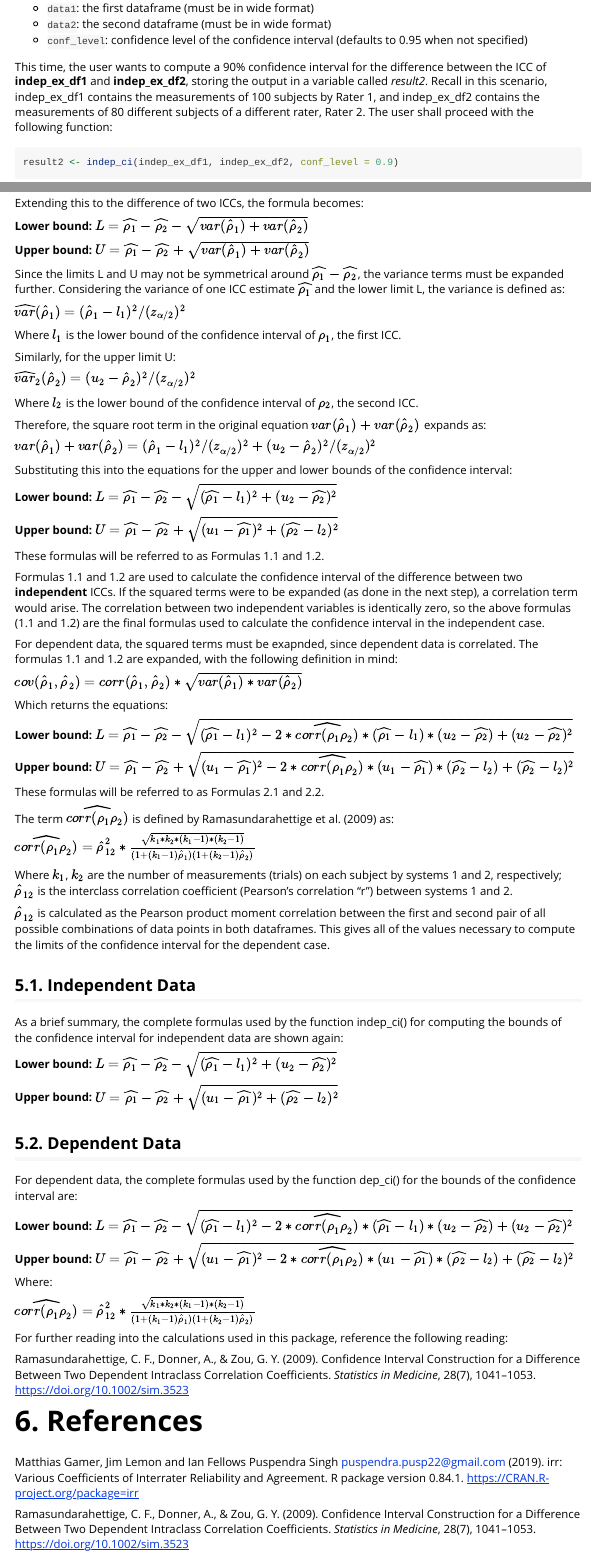
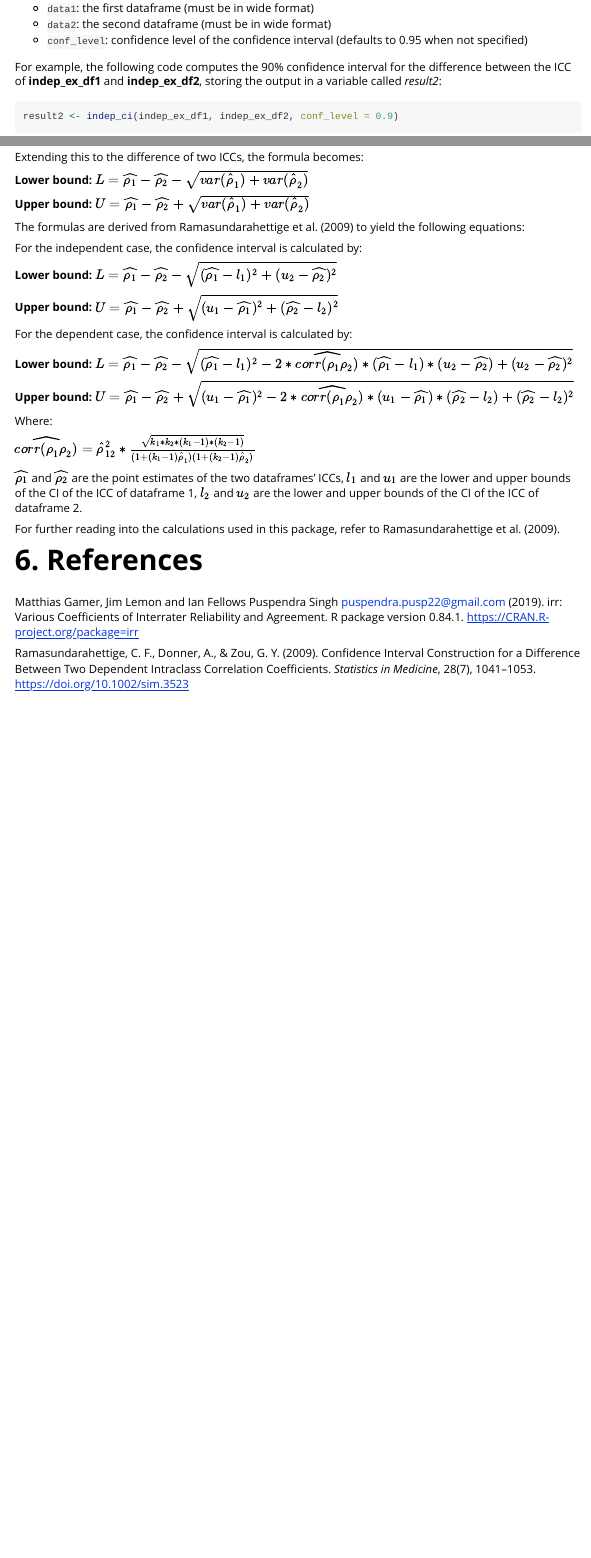
Before and after one commit to rmulshine/compicc, an R Markdown document (vignettes/compicc-explained.Rmd): the page in a window 1100 px wide, from 3130 px down, and a second part further down, joined at a grey line. Rendered offline with R 4.5, knitr and Pandoc, with nearby package versions; some code elsewhere in the file could not run offline.

Commit message:
Final updates to vignette

````diff
--- a/vignettes/compicc-explained.Rmd
+++ b/vignettes/compicc-explained.Rmd
@@ -114,7 +114,7 @@ The inputs of the `indep_ci()` function are:
 * `data2`: the second dataframe (must be in wide format)
 * `conf_level`: confidence level of the confidence interval (defaults to 0.95 when not specified)
 
-This time, the user wants to compute a 90% confidence interval for the difference between the ICC of **indep_ex_df1** and **indep_ex_df2**, storing the output in a variable called *result2*. Recall in this scenario, indep_ex_df1 contains the measurements of 100 subjects by Rater 1, and indep_ex_df2 contains the measurements of 80 different subjects of a different rater, Rater 2. The user shall proceed with the following function:
+For example, the following code computes the 90% confidence interval for the difference between the ICC of **indep_ex_df1** and **indep_ex_df2**, storing the output in a variable called *result2*:
 
 ```{r}
 result2 <- indep_ci(indep_ex_df1, indep_ex_df2, conf_level = 0.9)
@@ -213,63 +213,15 @@ Extending this to the difference of two ICCs, the formula becomes:
 
 **Upper bound:** $U = \widehat{\rho_1}-\widehat{\rho_2}+\sqrt{var(\widehat{\rho}_1)+var(\widehat{\rho}_2)}$
 
-Since the limits L and U may not be symmetrical around $\widehat{\rho_1}-\widehat{\rho_2}$, the variance terms must be expanded further. Considering the variance of one ICC estimate $\widehat{\rho_1}$ and the lower limit L, the variance is defined as:
+The formulas are derived from Ramasundarahettige et al. (2009) to yield the following equations:
 
-$\widehat{var}(\widehat{\rho}_1) = (\hat{\rho}_1 - l_1)^2/(z_{\alpha/2})^2$
-
-Where $l_1$ is the lower bound of the confidence interval of $\rho_1$, the first ICC.
-
-Similarly, for the upper limit U:
-
-$\widehat{var}_2(\widehat{\rho}_2) = (u_2 - \hat{\rho}_2)^2/(z_{\alpha/2})^2$
-
-Where $l_2$ is the lower bound of the confidence interval of $\rho_2$, the second ICC.
-
-Therefore, the square root term in the original equation $var(\widehat{\rho}_1)+var(\widehat{\rho}_2)$ expands as:
-
-$var(\widehat{\rho}_1)+var(\widehat{\rho}_2) = (\hat{\rho}_1 - l_1)^2/(z_{\alpha/2})^2 + (u_2 - \hat{\rho}_2)^2/(z_{\alpha/2})^2$
-
-Substituting this into the equations for the upper and lower bounds of the confidence interval:
+For the independent case, the confidence interval is calculated by:
 
 **Lower bound:** $L = \widehat{\rho_1}-\widehat{\rho_2}-\sqrt{(\widehat{\rho_1}-l_1)^2+(u_2-\widehat{\rho_2})^2}$
 
 **Upper bound:** $U = \widehat{\rho_1}-\widehat{\rho_2}+\sqrt{(u_1-\widehat{\rho_1})^2+(\widehat{\rho_2}-l_2)^2}$
 
-These formulas will be referred to as Formulas 1.1 and 1.2.
-
-Formulas 1.1 and 1.2 are used to calculate the confidence interval of the difference between two **independent** ICCs. If the squared terms were to be expanded (as done in the next step), a correlation term would arise. The correlation between two independent variables is identically zero, so the above formulas (1.1 and 1.2) are the final formulas used to calculate the confidence interval in the independent case.
-
-For dependent data, the squared terms must be exapnded, since dependent data is correlated. The formulas 1.1 and 1.2 are expanded, with the following definition in mind:
-
-$cov(\hat{\rho}_1, \hat{\rho}_2) = corr(\hat{\rho}_1, \hat{\rho}_2)*\sqrt{var(\widehat{\rho}_1)*var(\widehat{\rho}_2)}$
-
-Which returns the equations:
-
-**Lower bound:** $L = \widehat{\rho_1}-\widehat{\rho_2}-\sqrt{(\widehat{\rho_1}-l_1)^2-2*\widehat{corr({\rho}_{1}{\rho}_{2})}*(\widehat{\rho_1}-l_1)*(u_2-\widehat{\rho_2})+(u_2-\widehat{\rho_2})^2}$
-
-**Upper bound:** $U = \widehat{\rho_1}-\widehat{\rho_2}+\sqrt{(u_1-\widehat{\rho_1})^2-2*\widehat{corr({\rho}_{1}{\rho}_{2})}*(u_1-\widehat{\rho_1})*(\widehat{\rho_2}-l_2)+(\widehat{\rho_2}-l_2)^2}$
-
-These formulas will be referred to as Formulas 2.1 and 2.2.
-
-The term $\widehat{corr({\rho}_{1}{\rho}_{2})}$ is defined by Ramasundarahettige et al. (2009) as:
-
-$\widehat{corr({\rho}_{1}{\rho}_{2})} = \widehat{\rho}_{12}^2*\frac{\sqrt{k_1*k_2*(k_1-1)*(k_2-1)}}{(1+(k_1-1)\widehat{\rho}_{1})(1+(k_2-1)\widehat{\rho}_{2})}$
-
-Where $k_1$, $k_2$ are the number of measurements (trials) on each subject by systems 1 and 2, respectively; $\widehat{\rho}_{12}$ is the interclass correlation coefficient (Pearson's correlation "r") between systems 1 and 2.
-
-$\widehat{\rho}_{12}$ is calculated as the Pearson product moment correlation between the first and second pair of all possible combinations of data points in both dataframes. This gives all of the values necessary to compute the limits of the confidence interval for the dependent case.
-
-## 5.1. Independent Data
-
-As a brief summary, the complete formulas used by the function indep_ci() for computing the bounds of the confidence interval for independent data are shown again:
-
-**Lower bound:** $L = \widehat{\rho_1}-\widehat{\rho_2}-\sqrt{(\widehat{\rho_1}-l_1)^2+(u_2-\widehat{\rho_2})^2}$
-
-**Upper bound:** $U = \widehat{\rho_1}-\widehat{\rho_2}+\sqrt{(u_1-\widehat{\rho_1})^2+(\widehat{\rho_2}-l_2)^2}$
-
-## 5.2. Dependent Data
-
-For dependent data, the complete formulas used by the function dep_ci() for the bounds of the confidence interval are:
+For the dependent case, the confidence interval is calculated by:
 
 **Lower bound:** $L = \widehat{\rho_1}-\widehat{\rho_2}-\sqrt{(\widehat{\rho_1}-l_1)^2-2*\widehat{corr({\rho}_{1}{\rho}_{2})}*(\widehat{\rho_1}-l_1)*(u_2-\widehat{\rho_2})+(u_2-\widehat{\rho_2})^2}$
 
@@ -279,9 +231,9 @@ Where:
 
 $\widehat{corr({\rho}_{1}{\rho}_{2})} = \widehat{\rho}_{12}^2*\frac{\sqrt{k_1*k_2*(k_1-1)*(k_2-1)}}{(1+(k_1-1)\widehat{\rho}_{1})(1+(k_2-1)\widehat{\rho}_{2})}$
 
-For further reading into the calculations used in this package, reference the following reading:
+$\widehat{\rho_1}$ and $\widehat{\rho_2}$ are the point estimates of the two dataframes' ICCs, $l_1$ and $u_1$ are the lower and upper bounds of the CI of the ICC of dataframe 1, $l_2$ and $u_2$ are the lower and upper bounds of the CI of the ICC of dataframe 2.
 
-Ramasundarahettige, C. F., Donner, A., & Zou, G. Y. (2009). Confidence Interval Construction for a Difference Between Two Dependent Intraclass Correlation Coefficients. *Statistics in Medicine*, 28(7), 1041–1053. https://doi.org/10.1002/sim.3523
+For further reading into the calculations used in this package, refer to Ramasundarahettige et al. (2009).
 
 # 6. References
 
````
Also changed, not shown: vignettes/compicc-explained.Rmd (6 more changed lines).
